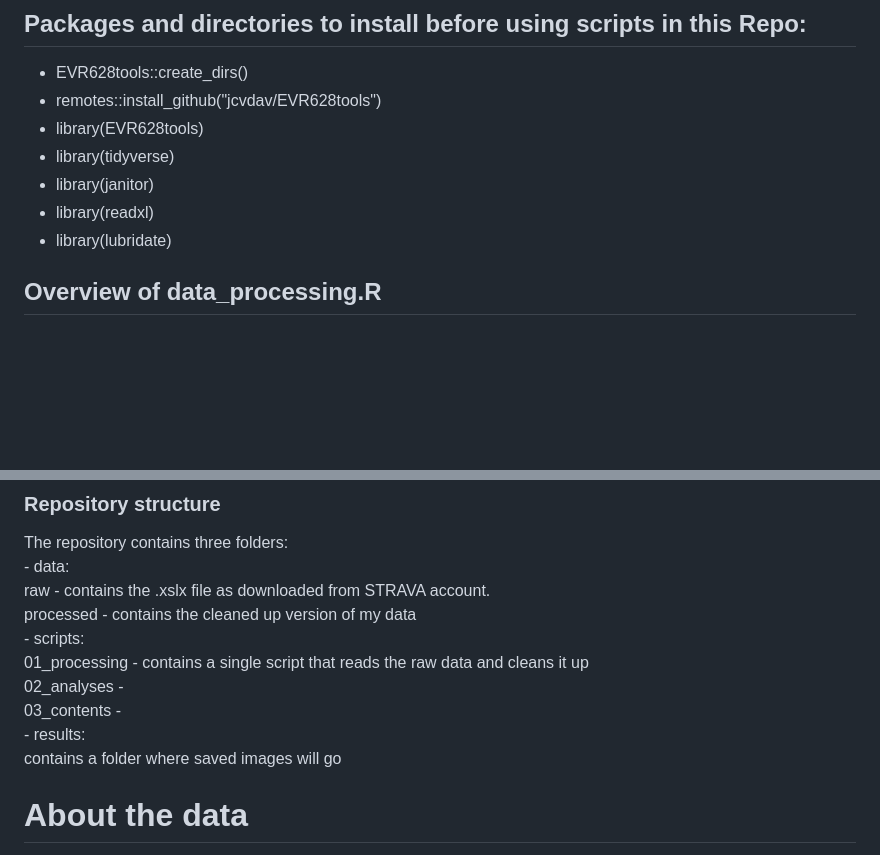
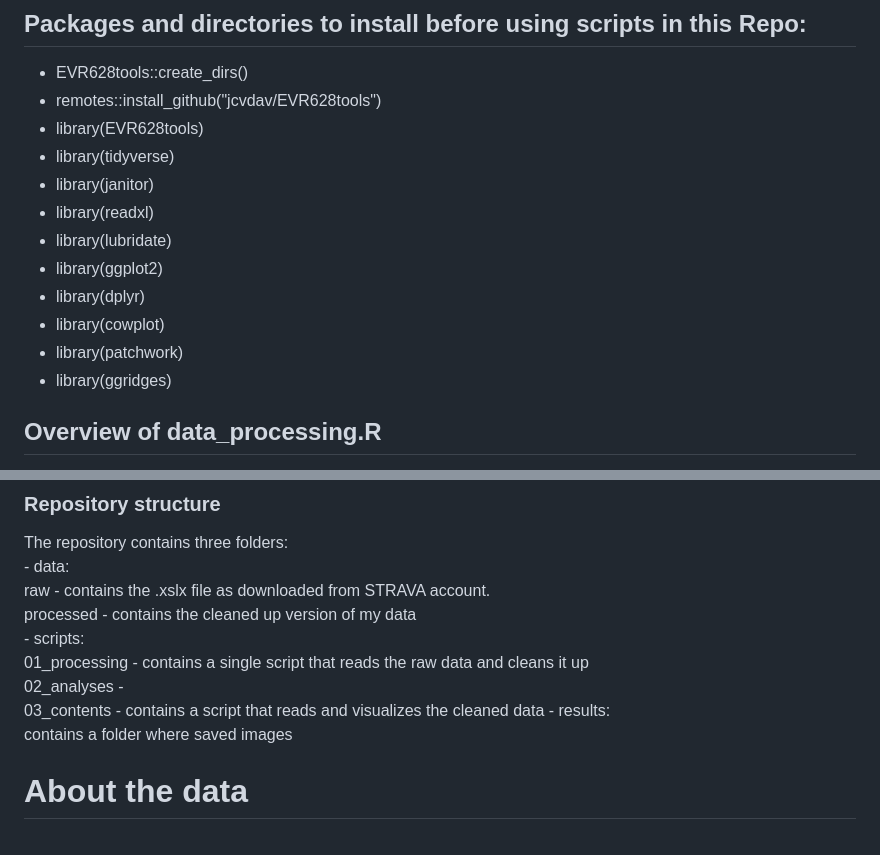
Before and after one commit to jamtuttlebee/portfolio628, a Markdown page: README.md, 2 parts joined by grey strips. GitHub-like rendering; blank space fills up the shorter version.

Commit message:
Updated README document

```diff
--- a/README.md
+++ b/README.md
@@ -14,6 +14,11 @@ jamtuttlebee@gmail.com | jlt225@miami.edu
   - library(janitor)
   - library(readxl)
   - library(lubridate)
+  - library(ggplot2)
+  - library(dplyr)
+  - library(cowplot)
+  - library(patchwork)
+  - library(ggridges)
 
 ## Overview of data_processing.R
   This script serves the purpose to read in data from an excel document that was
@@ -30,9 +35,9 @@ jamtuttlebee@gmail.com | jlt225@miami.edu
     - scripts:
       01_processing - contains a single script that reads the raw data and cleans it up
       02_analyses -
-      03_contents -
+      03_contents - contains a script that reads and visualizes the cleaned data
     - results:
-      contains a folder where saved images will go
+      contains a folder where saved images
 
 # About the data
   data/raw/Mangie_Strava_Data/Raw_Run_Data.xlsx contains 154 rows and 99 columns
```
